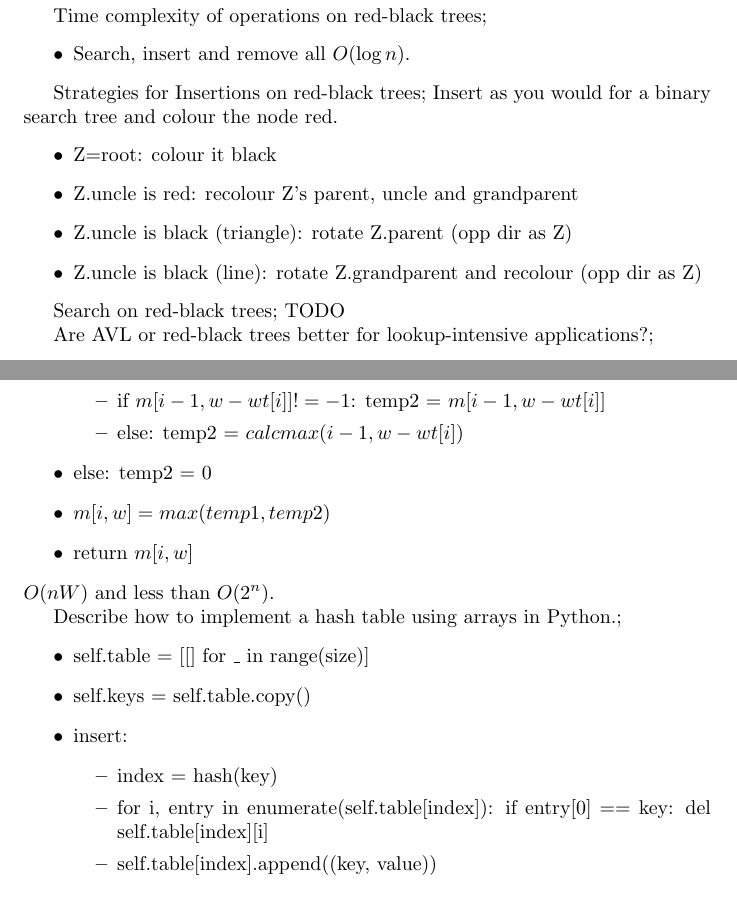
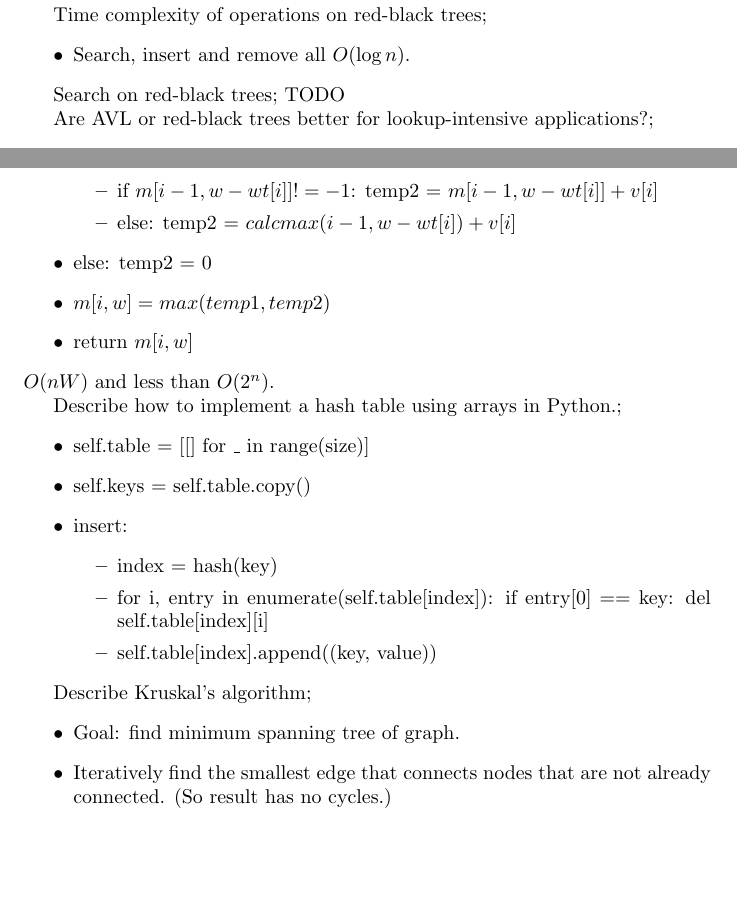
Before and after one commit to jessicayung/machine-learning-flashcards, a LaTeX document (programming-flashcards/algorithms.tex): two parts of pages 5 and 13 of 13, joined at a grey line, cut so that both start at the same text, the shorter picture padded with empty space. Compiled offline with pdfLaTeX.

Commit message:
fix(algos): algo fc fixes

```diff
--- a/programming-flashcards/algorithms.tex
+++ b/programming-flashcards/algorithms.tex
@@ -59,7 +59,6 @@ Time complexity of insertions on red-black trees; $O(\log n)$, n=number of nodes
 
 Time complexity of operations on red-black trees; \begin{itemize} \item Search, insert and remove all $O(\log n)$.  \end{itemize}
 
-Strategies for Insertions on red-black trees; Insert as you would for a binary search tree and colour the node red. \begin{itemize} \item Z=root: colour it black \item Z.uncle is red: recolour Z's parent, uncle and grandparent \item Z.uncle is black (triangle): rotate Z.parent (opp dir as Z) \item Z.uncle is black (line): rotate Z.grandparent and recolour (opp dir as Z) \end{itemize}
 
 Search on red-black trees; TODO
 
@@ -130,8 +129,10 @@ Describe an exact DP solution to the unbounded knapsack problem and state its ti
 
 Describe an exact DP solution to the 0-1 knapsack problem and state its time complexity. (0-1 version: one of each item); \begin{itemize} \item Let $maxval(i, W)$ be the max val that can be attained with weight less than or equal to w using items up to i (first i items).  \item $maxval(i, w)=maxval(i-1, w)$ if $w_i > w$ (new item more than current weight limit) \item $maval(i, w)=\max(m(i-1, w), maxval(i-1, w-w_i)+v_i)$ if $w_i \leq w$.  \item Time complexity: $O(NW)$, note $W$ is not polynomial in $N$. Also less than $O(2^n)$.  \end{itemize}
 
-Implement an exact DP solution  to the 0-1 knapsack problem and state its time complexity.; def calcmax(i, w): \begin{itemize} \item if i$<$0: return 0 \item if w$<=$0: return 0 \item if $m[i-1,w] != -1$: temp1 = $m[i-1,w]$ \item else: temp1 = calcmax(i-1, w) \item if $wt[i] <= w$: \begin{itemize} \item if $m[i-1,w-wt[i]] != -1$: temp2 = $m[i-1, w-wt[i]]$ \item else: temp2 = $calcmax(i-1, w-wt[i])$ \end{itemize} \item else: temp2 = 0 \item $m[i,w]=max(temp1, temp2)$ \item return $m[i,w]$ \end{itemize} $O(nW)$ and less than $O(2^n)$.
+Implement an exact DP solution  to the 0-1 knapsack problem and state its time complexity.; def calcmax(i, w): \begin{itemize} \item if i$<$0: return 0 \item if w$<=$0: return 0 \item if $m[i-1,w] != -1$: temp1 = $m[i-1,w]$ \item else: temp1 = calcmax(i-1, w) \item if $wt[i] <= w$: \begin{itemize} \item if $m[i-1,w-wt[i]] != -1$: temp2 = $m[i-1, w-wt[i]] + v[i]$ \item else: temp2 = $calcmax(i-1, w-wt[i]) + v[i]$ \end{itemize} \item else: temp2 = 0 \item $m[i,w]=max(temp1, temp2)$ \item return $m[i,w]$ \end{itemize} $O(nW)$ and less than $O(2^n)$.
 
 Describe how to implement a hash table using arrays in Python.; \begin{itemize} \item self.table = [[] for \_ in range(size)] \item self.keys = self.table.copy() \item insert: \begin{itemize} \item index = hash(key) \item for i, entry in enumerate(self.table[index]): if entry[0] == key: del self.table[index][i] \item self.table[index].append((key, value)) \end{itemize} \end{itemize}
 
+Describe Kruskal's algorithm; \begin{itemize} \item Goal: find minimum spanning tree of graph. \item Iteratively find the smallest edge that connects nodes that are not already connected. (So result has no cycles.) \end{itemize}
+
 \end{document}
```
Also changed, not shown: programming-flashcards/algorithms.tex (6 more changed lines).
